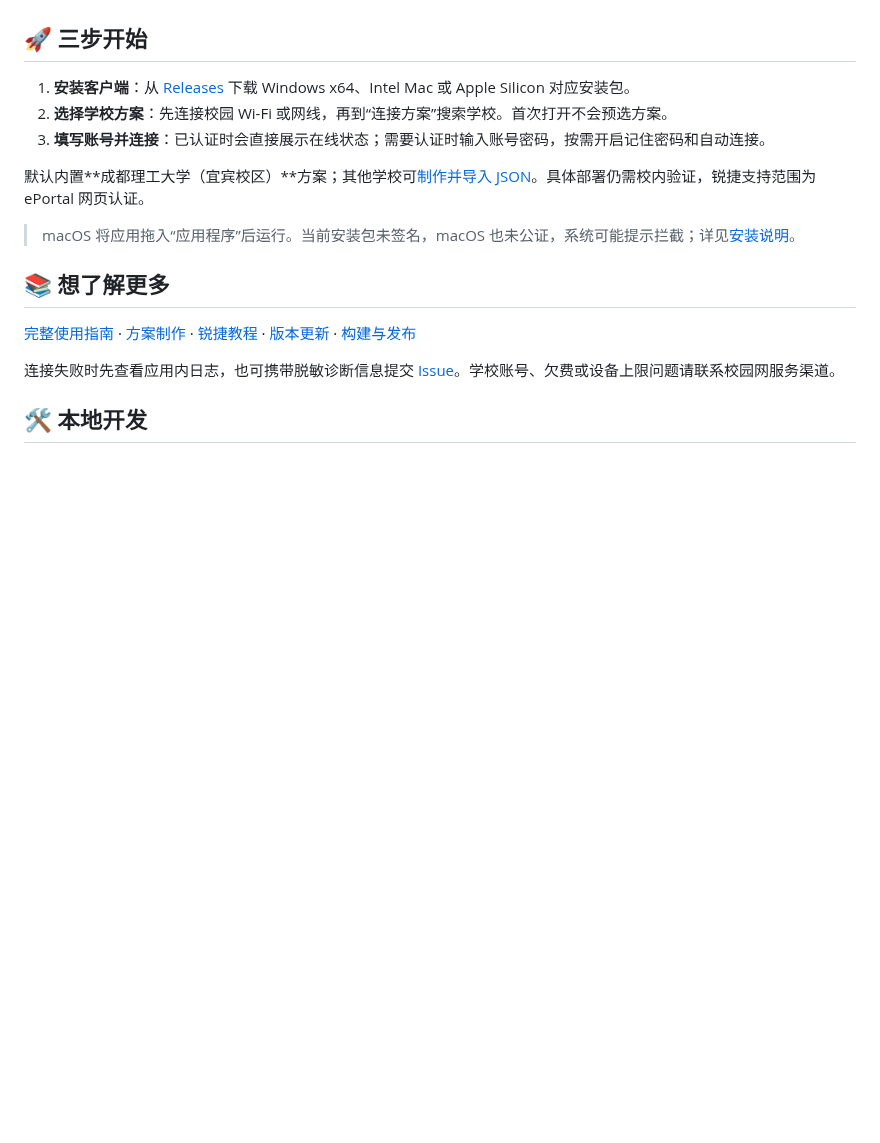
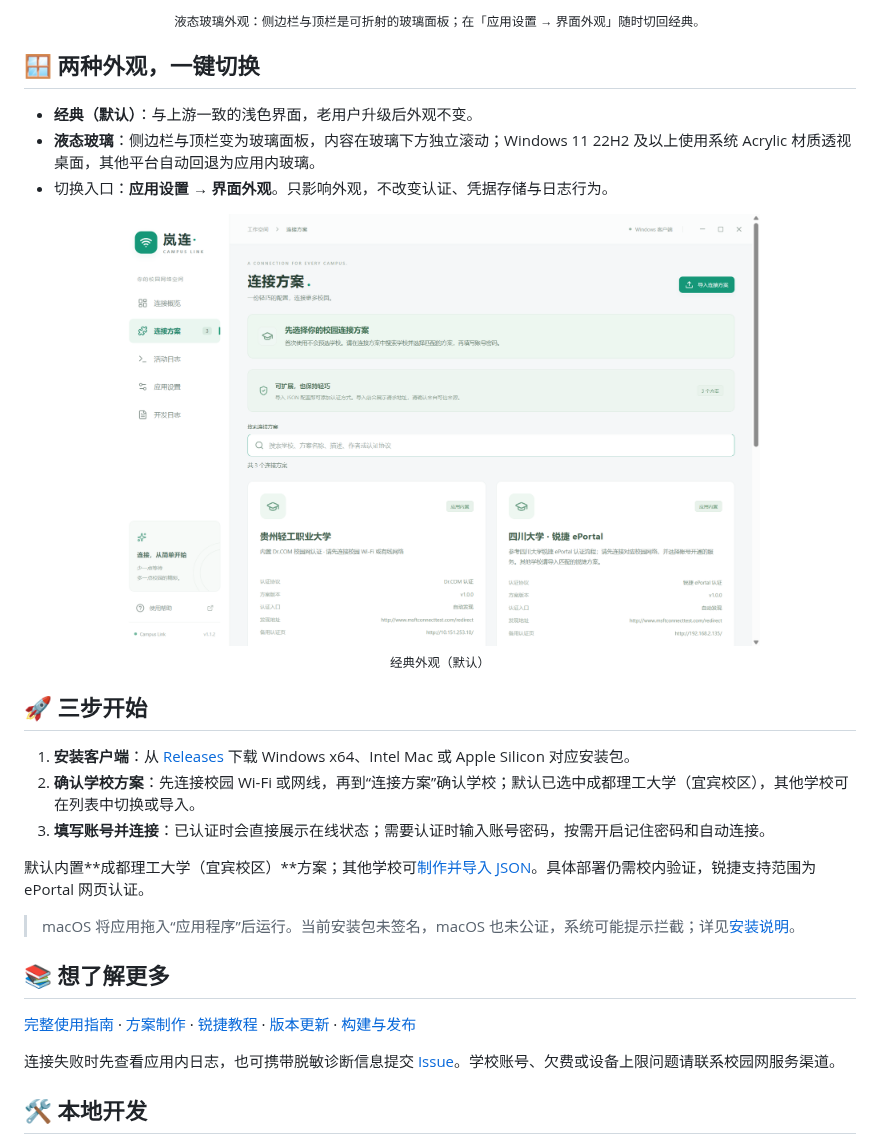
Before and after one commit to 65658dsf/CampusLink, a Markdown page: README.md, the part around one of its changes. Drawn GitHub-style; blank space fills up the shorter version.

```diff
--- a/README.md
+++ b/README.md
@@ -35,9 +38,19 @@
 </p>
+
+<p align="center"><sub>液态玻璃外观：侧边栏与顶栏是可折射的玻璃面板；在「应用设置 → 界面外观」随时切回经典。</sub></p>
+
+## 🪟 两种外观，一键切换
+
+- **经典（默认）**：与上游一致的浅色界面，老用户升级后外观不变。
+- **液态玻璃**：侧边栏与顶栏变为玻璃面板，内容在玻璃下方独立滚动；Windows 11 22H2 及以上使用系统 Acrylic 材质透视桌面，其他平台自动回退为应用内玻璃。
+- 切换入口：**应用设置 → 界面外观**。只影响外观，不改变认证、凭据存储与日志行为。
+
+<p align="center"><img src="docs/images/connection-profiles.png" width="640" alt="经典外观（默认）下的连接方案页面" /><br /><sub>经典外观（默认）</sub></p>
 
 ## 🚀 三步开始
 
 1. **安装客户端**：从 [Releases](https://github.com/65658dsf/CampusLink/releases/latest) 下载 Windows x64、Intel Mac 或 Apple Silicon 对应安装包。
-2. **选择学校方案**：先连接校园 Wi-Fi 或网线，再到“连接方案”搜索学校。首次打开不会预选方案。
+2. **确认学校方案**：先连接校园 Wi-Fi 或网线，再到“连接方案”确认学校；默认已选中成都理工大学（宜宾校区），其他学校可在列表中切换或导入。
 3. **填写账号并连接**：已认证时会直接展示在线状态；需要认证时输入账号密码，按需开启记住密码和自动连接。
 
 默认内置**成都理工大学（宜宾校区）**方案；其他学校可[制作并导入 JSON](docs/plugin-guide.md)。具体部署仍需校内验证，锐捷支持范围为 ePortal 网页认证。
```
Also changed, not shown: other parts of README.md (+6 -3 lines), docs/images/connection-profiles-liquid-glass.png (added).
